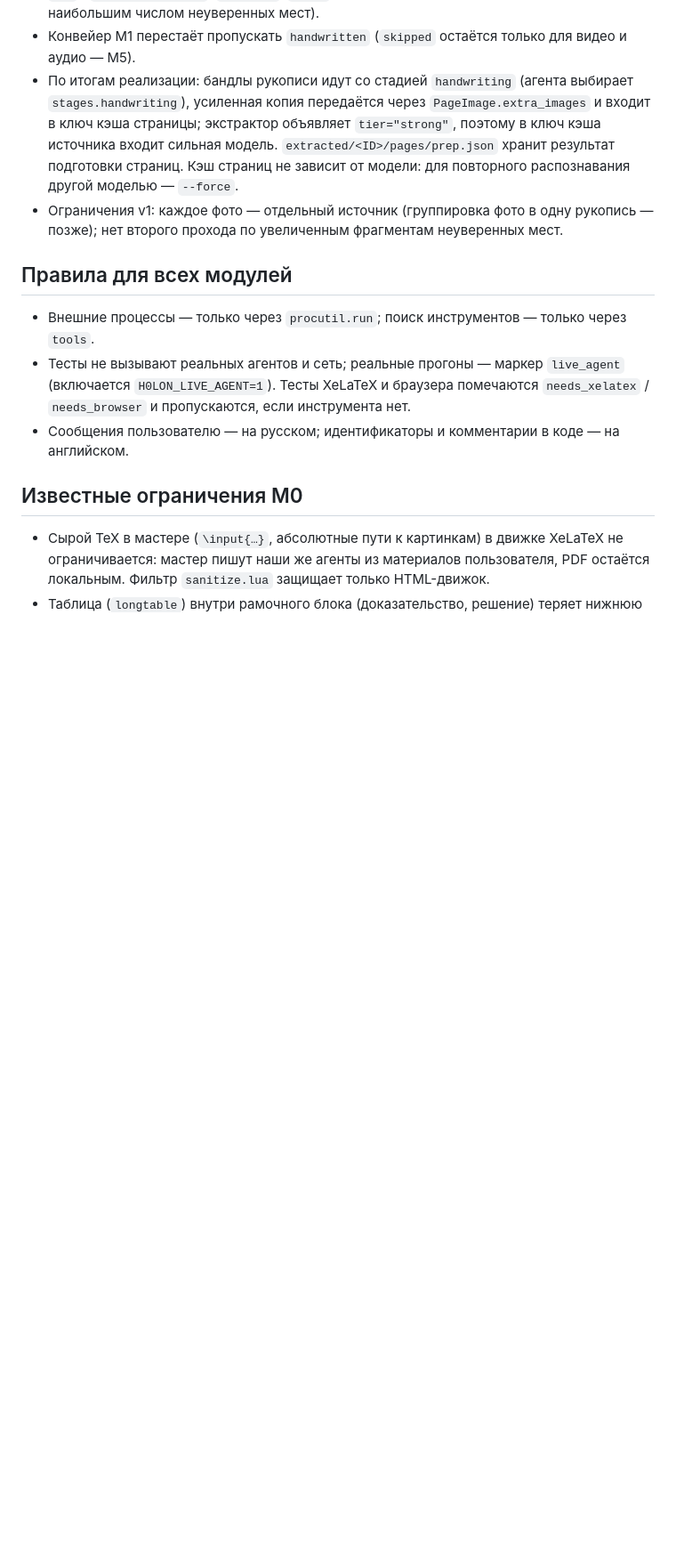
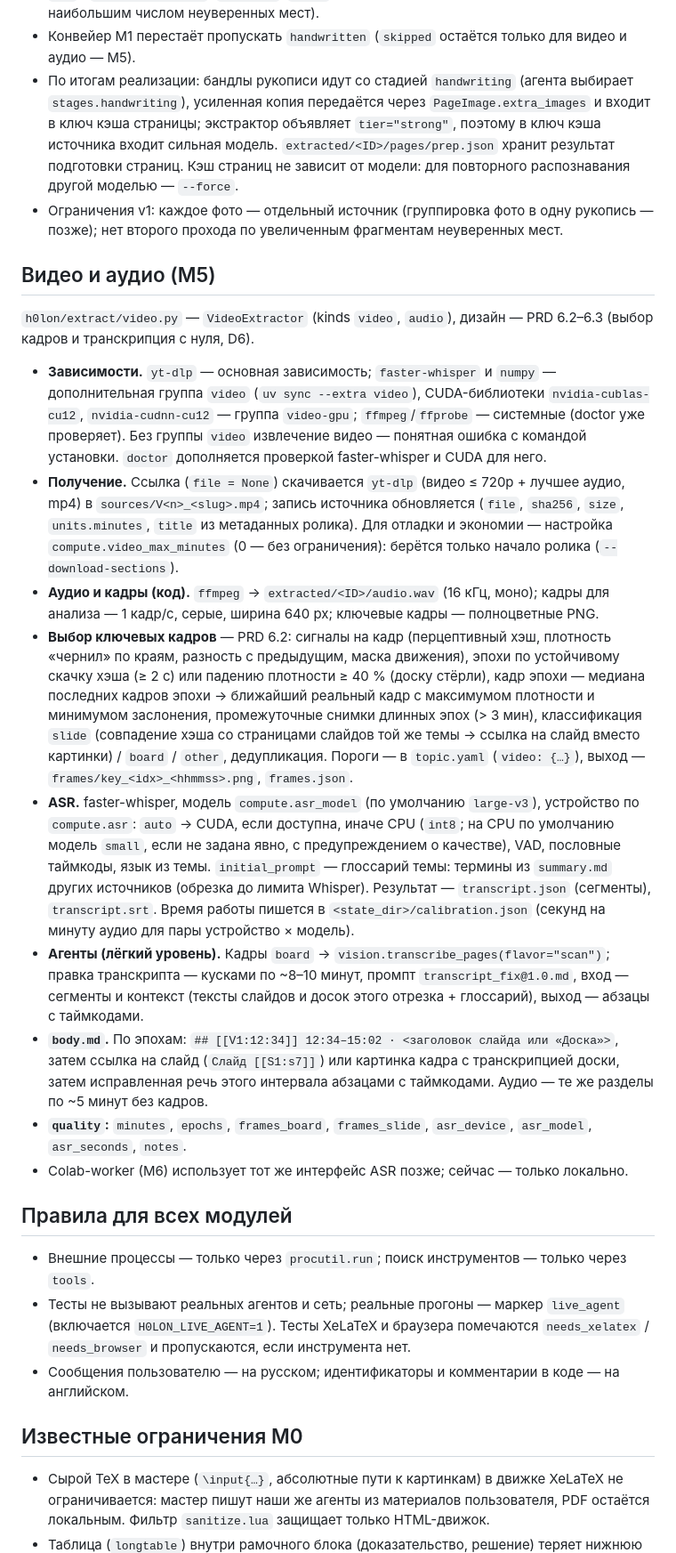
Before and after one commit to Filodot/H0lon, a Markdown page: docs/ARCHITECTURE.md, the part around the change. Shown at 89% size. GitHub-like rendering; blank space fills up the shorter version.

Commit message:
docs(m5): контракт видео и аудио, промпт правки транскрипта

```diff
--- a/docs/ARCHITECTURE.md
+++ b/docs/ARCHITECTURE.md
@@ -379,6 +379,20 @@ def list_variants(topic_dir) -> list[dict]            # slug, preset, prompt, cr
 - По итогам реализации: бандлы рукописи идут со стадией `handwriting` (агента выбирает `stages.handwriting`), усиленная копия передаётся через `PageImage.extra_images` и входит в ключ кэша страницы; экстрактор объявляет `tier="strong"`, поэтому в ключ кэша источника входит сильная модель. `extracted/<ID>/pages/prep.json` хранит результат подготовки страниц. Кэш страниц не зависит от модели: для повторного распознавания другой моделью — `--force`.
 - Ограничения v1: каждое фото — отдельный источник (группировка фото в одну рукопись — позже); нет второго прохода по увеличенным фрагментам неуверенных мест.
 
+## Видео и аудио (M5)
+
+`h0lon/extract/video.py` — `VideoExtractor` (kinds `video`, `audio`), дизайн — PRD 6.2–6.3 (выбор кадров и транскрипция с нуля, D6).
+
+- **Зависимости.** `yt-dlp` — основная зависимость; `faster-whisper` и `numpy` — дополнительная группа `video` (`uv sync --extra video`), CUDA-библиотеки `nvidia-cublas-cu12`, `nvidia-cudnn-cu12` — группа `video-gpu`; `ffmpeg`/`ffprobe` — системные (doctor уже проверяет). Без группы `video` извлечение видео — понятная ошибка с командой установки. `doctor` дополняется проверкой faster-whisper и CUDA для него.
+- **Получение.** Ссылка (`file = None`) скачивается `yt-dlp` (видео ≤ 720p + лучшее аудио, mp4) в `sources/V<n>_<slug>.mp4`; запись источника обновляется (`file`, `sha256`, `size`, `units.minutes`, `title` из метаданных ролика). Для отладки и экономии — настройка `compute.video_max_minutes` (0 — без ограничения): берётся только начало ролика (`--download-sections`).
+- **Аудио и кадры (код).** `ffmpeg` → `extracted/<ID>/audio.wav` (16 кГц, моно); кадры для анализа — 1 кадр/с, серые, ширина 640 px; ключевые кадры — полноцветные PNG.
+- **Выбор ключевых кадров** — PRD 6.2: сигналы на кадр (перцептивный хэш, плотность «чернил» по краям, разность с предыдущим, маска движения), эпохи по устойчивому скачку хэша (≥ 2 с) или падению плотности ≥ 40 % (доску стёрли), кадр эпохи — медиана последних кадров эпохи → ближайший реальный кадр с максимумом плотности и минимумом заслонения, промежуточные снимки длинных эпох (> 3 мин), классификация `slide` (совпадение хэша со страницами слайдов той же темы → ссылка на слайд вместо картинки) / `board` / `other`, дедупликация. Пороги — в `topic.yaml` (`video: {…}`), выход — `frames/key_<idx>_<hhmmss>.png`, `frames.json`.
+- **ASR.** faster-whisper, модель `compute.asr_model` (по умолчанию `large-v3`), устройство по `compute.asr`: `auto` → CUDA, если доступна, иначе CPU (`int8`; на CPU по умолчанию модель `small`, если не задана явно, с предупреждением о качестве), VAD, пословные таймкоды, язык из темы. `initial_prompt` — глоссарий темы: термины из `summary.md` других источников (обрезка до лимита Whisper). Результат — `transcript.json` (сегменты), `transcript.srt`. Время работы пишется в `<state_dir>/calibration.json` (секунд на минуту аудио для пары устройство × модель).
+- **Агенты (лёгкий уровень).** Кадры `board` → `vision.transcribe_pages(flavor="scan")`; правка транскрипта — кусками по ~8–10 минут, промпт `transcript_fix@1.0.md`, вход — сегменты и контекст (тексты слайдов и досок этого отрезка + глоссарий), выход — абзацы с таймкодами.
+- **`body.md`.** По эпохам: `## [[V1:12:34]] 12:34–15:02 · <заголовок слайда или «Доска»>`, затем ссылка на слайд (`Слайд [[S1:s7]]`) или картинка кадра с транскрипцией доски, затем исправленная речь этого интервала абзацами с таймкодами. Аудио — те же разделы по ~5 минут без кадров.
+- **`quality`:** `minutes`, `epochs`, `frames_board`, `frames_slide`, `asr_device`, `asr_model`, `asr_seconds`, `notes`.
+- Colab-worker (M6) использует тот же интерфейс ASR позже; сейчас — только локально.
+
 ## Правила для всех модулей
 
 - Внешние процессы — только через `procutil.run`; поиск инструментов — только через `tools`.
```
Also changed, not shown: h0lon/prompts/transcript_fix@1.0.md (added, +21 -0 lines).
